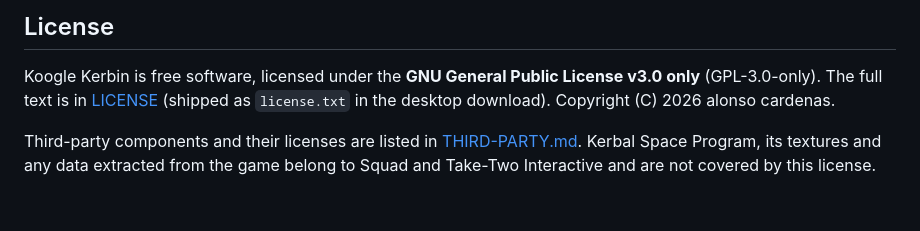
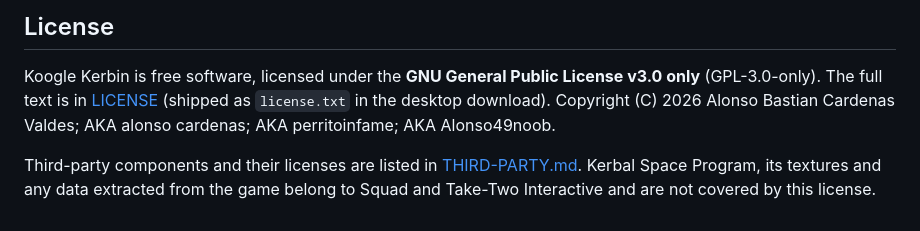
Before and after one commit to alonso49noob/koogle-kerbin, a Markdown page: README.md, the part around the change. Rendered like a GitHub page.

Commit message:
Revise copyright details in README.md
Updated copyright information and author names in the license section.

```diff
--- a/README.md
+++ b/README.md
@@ -194,7 +194,7 @@ or check out the `web-v1.6.10` tag.
 
 Koogle Kerbin is free software, licensed under the **GNU General Public License
 v3.0 only** (GPL-3.0-only). The full text is in [LICENSE](LICENSE) (shipped as
-`license.txt` in the desktop download). Copyright (C) 2026 alonso cardenas.
+`license.txt` in the desktop download). Copyright (C) 2026 Alonso Bastian Cardenas Valdes; AKA alonso cardenas; AKA perritoinfame; AKA Alonso49noob.
 
 Third-party components and their licenses are listed in
 [THIRD-PARTY.md](THIRD-PARTY.md). Kerbal Space Program, its textures and any
```
